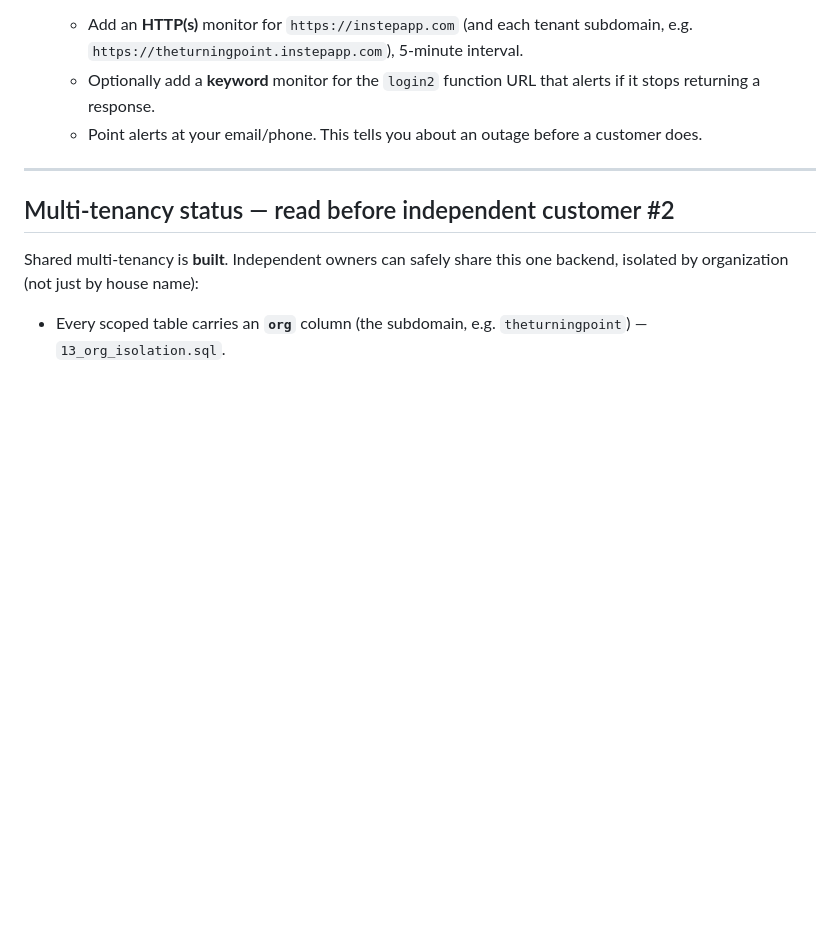
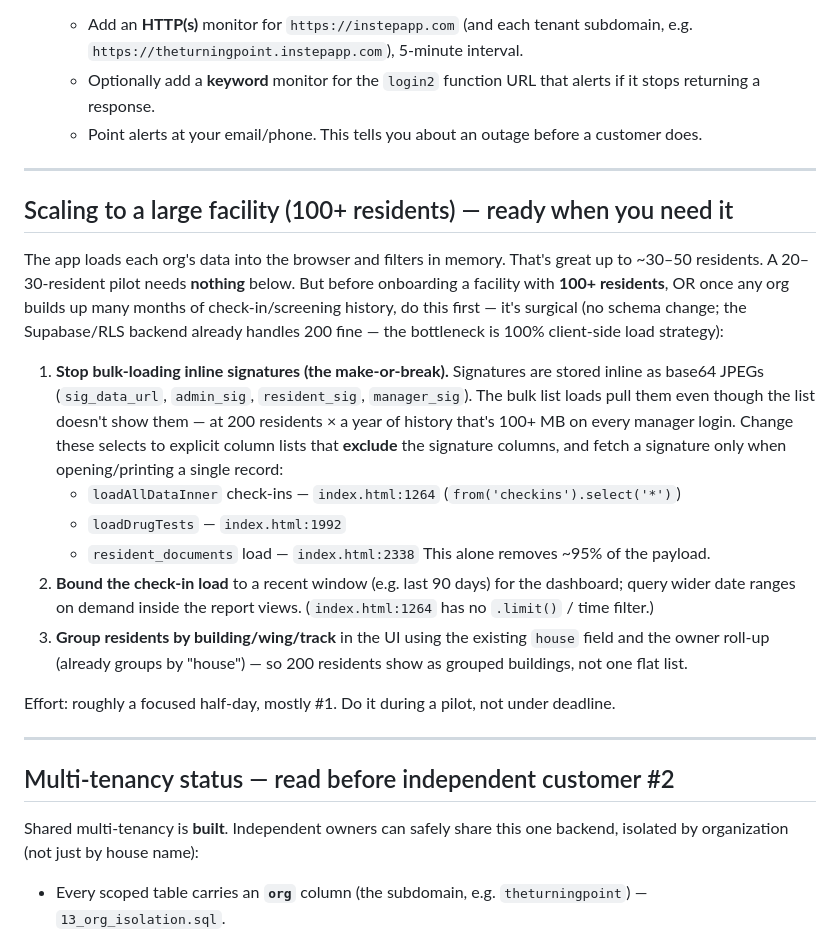
Before and after one commit to TheTurningPoint/StepIn, a Markdown page: ADMIN_GUIDE.md, the part around the change. Drawn GitHub-style; blank space fills up the shorter version.

Commit message:
Document the 100+ resident scale-hardening playbook
Capture the exact fix (drop inline signatures from bulk loads, bound the
check-in query, group by building) so scaling to a large facility is a
ready half-day task, not a rediscovery under deadline. No code change yet —
a pilot doesn't need it.

Co-Authored-By: Claude Opus 4.8 <noreply@anthropic.com>
Claude-Session: https://claude.ai/code/session_016Hpsi9Vd4gNskm1bfnqcc1

```diff
--- a/ADMIN_GUIDE.md
+++ b/ADMIN_GUIDE.md
@@ -106,6 +106,32 @@ Three layers, cheapest first:
 
 ---
 
+## Scaling to a large facility (100+ residents) — ready when you need it
+
+The app loads each org's data into the browser and filters in memory. That's great up to ~30–50
+residents. A 20–30-resident pilot needs **nothing** below. But before onboarding a facility with
+**100+ residents**, OR once any org builds up many months of check-in/screening history, do this first
+— it's surgical (no schema change; the Supabase/RLS backend already handles 200 fine — the bottleneck
+is 100% client-side load strategy):
+
+1. **Stop bulk-loading inline signatures (the make-or-break).** Signatures are stored inline as base64
+   JPEGs (`sig_data_url`, `admin_sig`, `resident_sig`, `manager_sig`). The bulk list loads pull them
+   even though the list doesn't show them — at 200 residents × a year of history that's 100+ MB on
+   every manager login. Change these selects to explicit column lists that **exclude** the signature
+   columns, and fetch a signature only when opening/printing a single record:
+   - `loadAllDataInner` check-ins — `index.html:1264` (`from('checkins').select('*')`)
+   - `loadDrugTests` — `index.html:1992`
+   - `resident_documents` load — `index.html:2338`
+   This alone removes ~95% of the payload.
+2. **Bound the check-in load** to a recent window (e.g. last 90 days) for the dashboard; query wider
+   date ranges on demand inside the report views. (`index.html:1264` has no `.limit()` / time filter.)
+3. **Group residents by building/wing/track** in the UI using the existing `house` field and the owner
+   roll-up (already groups by "house") — so 200 residents show as grouped buildings, not one flat list.
+
+Effort: roughly a focused half-day, mostly #1. Do it during a pilot, not under deadline.
+
+---
+
 ## Multi-tenancy status — read before independent customer #2
 
 Shared multi-tenancy is **built**. Independent owners can safely share this one backend, isolated by
```
